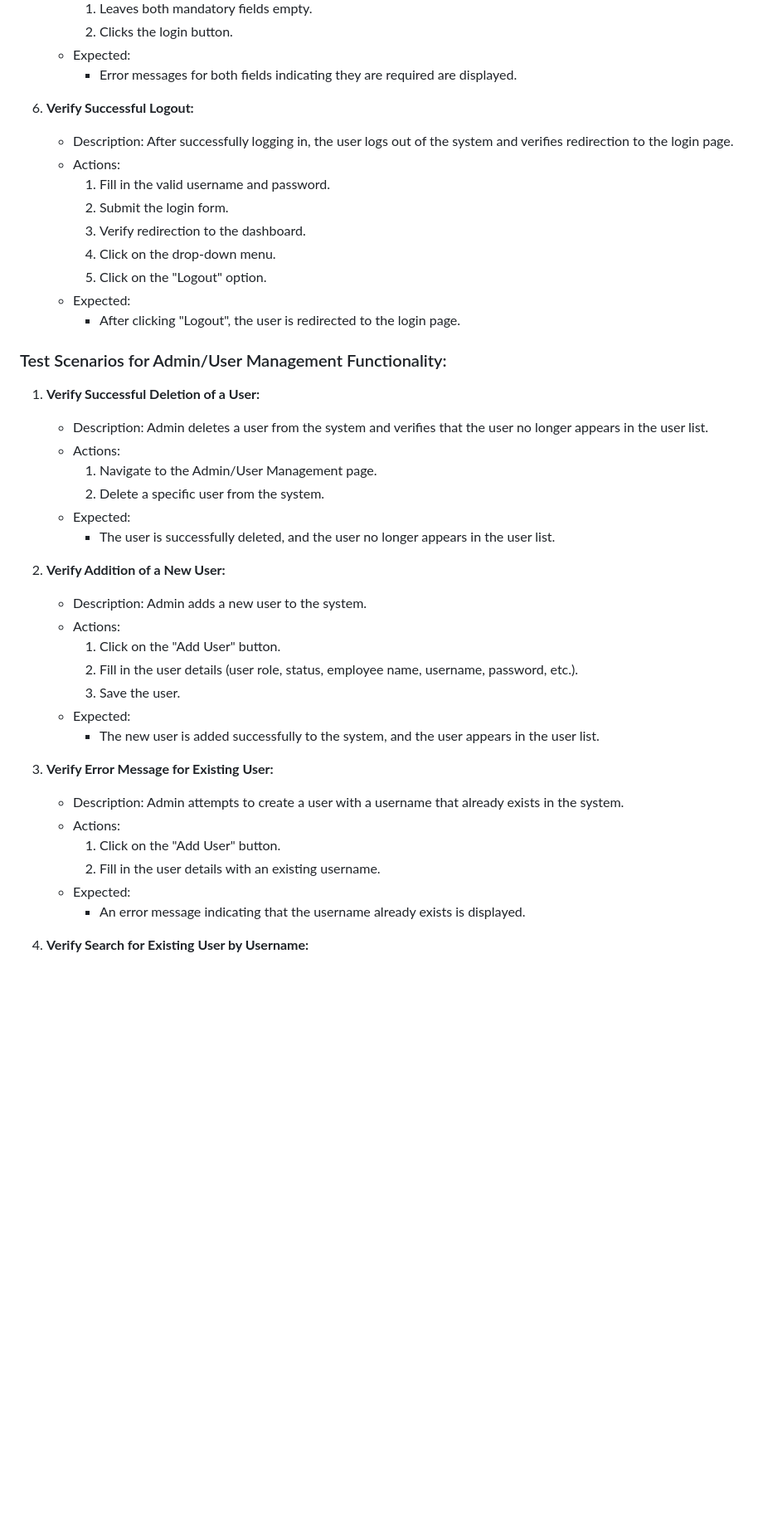
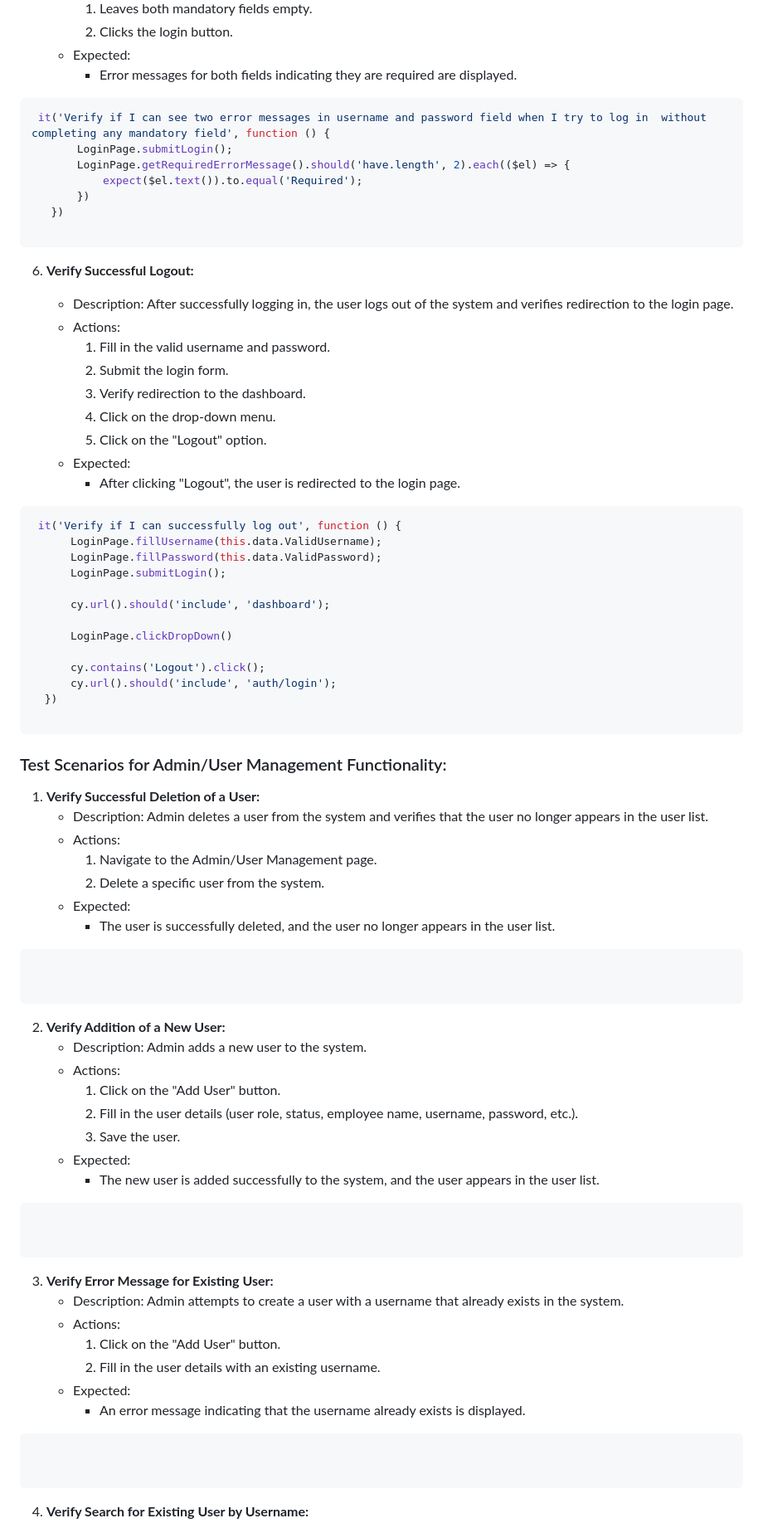
Before and after one commit to AdrianPricopie/CypressAutomation, a Markdown page: README.md, the part around one of its changes. Shown at 83% size. GitHub-like rendering; blank space fills up the shorter version.

````diff
--- a/README.md
+++ b/README.md
@@ -112,6 +153,18 @@ Fixtures->TestDataLogin
      2. Clicks the login button.
    - Expected:
      - Error messages for both fields indicating they are required are displayed.
+
+ ```JavaScript
+  it('Verify if I can see two error messages in username and password field when I try to log in  without completing any mandatory field', function () {
+        LoginPage.submitLogin();
+        LoginPage.getRequiredErrorMessage().should('have.length', 2).each(($el) => {
+            expect($el.text()).to.equal('Required');
+        })
+    })
+
+ ```
+
+
 6. **Verify Successful Logout:**
 
    - Description: After successfully logging in, the user logs out of the system and verifies redirection to the login page.
@@ -124,6 +177,23 @@ Fixtures->TestDataLogin
    - Expected:
      - After clicking "Logout", the user is redirected to the login page.
 
+  ```JavaScript
+   it('Verify if I can successfully log out', function () {
+        LoginPage.fillUsername(this.data.ValidUsername);
+        LoginPage.fillPassword(this.data.ValidPassword);
+        LoginPage.submitLogin();
+
+        cy.url().should('include', 'dashboard');
+
+        LoginPage.clickDropDown()
+
+        cy.contains('Logout').click();
+        cy.url().should('include', 'auth/login');
+    })
+
+ ```
+
+
 ### Test Scenarios for Admin/User Management Functionality:
 
 1. **Verify Successful Deletion of a User:**
@@ -134,6 +204,12 @@ Fixtures->TestDataLogin
    - Expected:
      - The user is successfully deleted, and the user no longer appears in the user list.
 
+  ```JavaScript
+
+
+ ```
+
+
 2. **Verify Addition of a New User:**
    - Description: Admin adds a new user to the system.
    - Actions:
@@ -143,6 +219,12 @@ Fixtures->TestDataLogin
    - Expected:
      - The new user is added successfully to the system, and the user appears in the user list.
 
+ ```JavaScript
+
+
+ ```
+
+
 3. **Verify Error Message for Existing User:**
    - Description: Admin attempts to create a user with a username that already exists in the system.
    - Actions:
@@ -150,6 +232,10 @@ Fixtures->TestDataLogin
      2. Fill in the user details with an existing username.
    - Expected:
      - An error message indicating that the username already exists is displayed.
+ ```JavaScript
+
+
+ ```
 
 4. **Verify Search for Existing User by Username:**
    - Description: Admin searches for an existing user by entering the username.
````
Also changed, not shown: other parts of README.md (+50 -0 lines).
